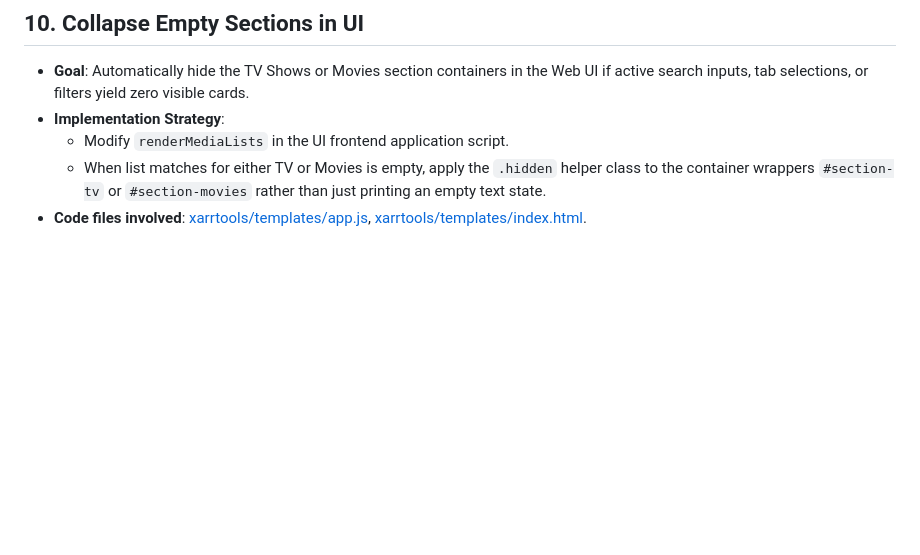
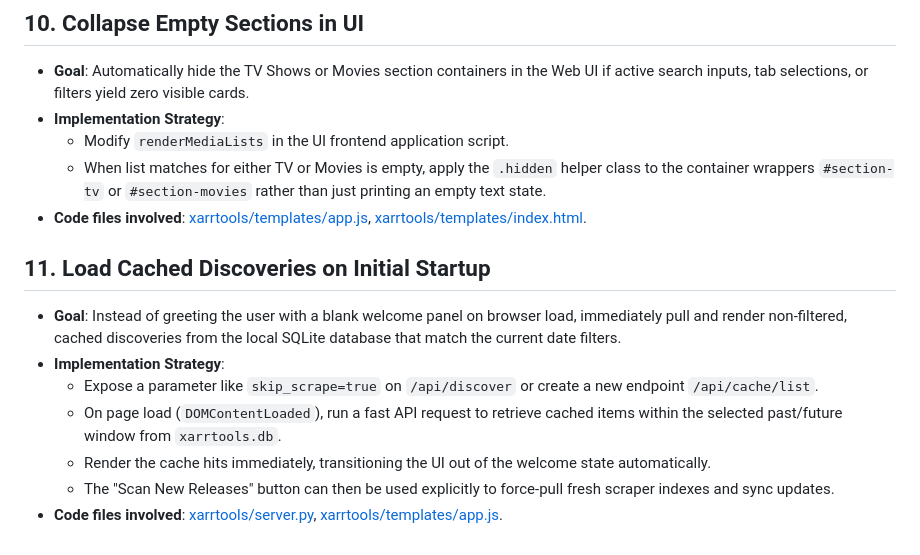
Before and after one commit to devicenul/xarrtools, a Markdown page: ROADMAP.md, the part around the change. GitHub-like rendering; blank space fills up the shorter version.

Commit message:
docs: add startup cache loading to ROADMAP.md

```diff
--- a/ROADMAP.md
+++ b/ROADMAP.md
@@ -93,3 +93,12 @@ This document tracks planned future functionality, architectural changes, and us
   - Modify `renderMediaLists` in the UI frontend application script.
   - When list matches for either TV or Movies is empty, apply the `.hidden` helper class to the container wrappers `#section-tv` or `#section-movies` rather than just printing an empty text state.
 - **Code files involved**: [xarrtools/templates/app.js](file:///d:/Workspaces/Projects/xarrtools/xarrtools/app.js), [xarrtools/templates/index.html](file:///d:/Workspaces/Projects/xarrtools/xarrtools/templates/index.html).
+
+## 11. Load Cached Discoveries on Initial Startup
+- **Goal**: Instead of greeting the user with a blank welcome panel on browser load, immediately pull and render non-filtered, cached discoveries from the local SQLite database that match the current date filters.
+- **Implementation Strategy**:
+  - Expose a parameter like `skip_scrape=true` on `/api/discover` or create a new endpoint `/api/cache/list`.
+  - On page load (`DOMContentLoaded`), run a fast API request to retrieve cached items within the selected past/future window from `xarrtools.db`.
+  - Render the cache hits immediately, transitioning the UI out of the welcome state automatically.
+  - The "Scan New Releases" button can then be used explicitly to force-pull fresh scraper indexes and sync updates.
+- **Code files involved**: [xarrtools/server.py](file:///d:/Workspaces/Projects/xarrtools/xarrtools/server.py), [xarrtools/templates/app.js](file:///d:/Workspaces/Projects/xarrtools/xarrtools/templates/app.js).
```
